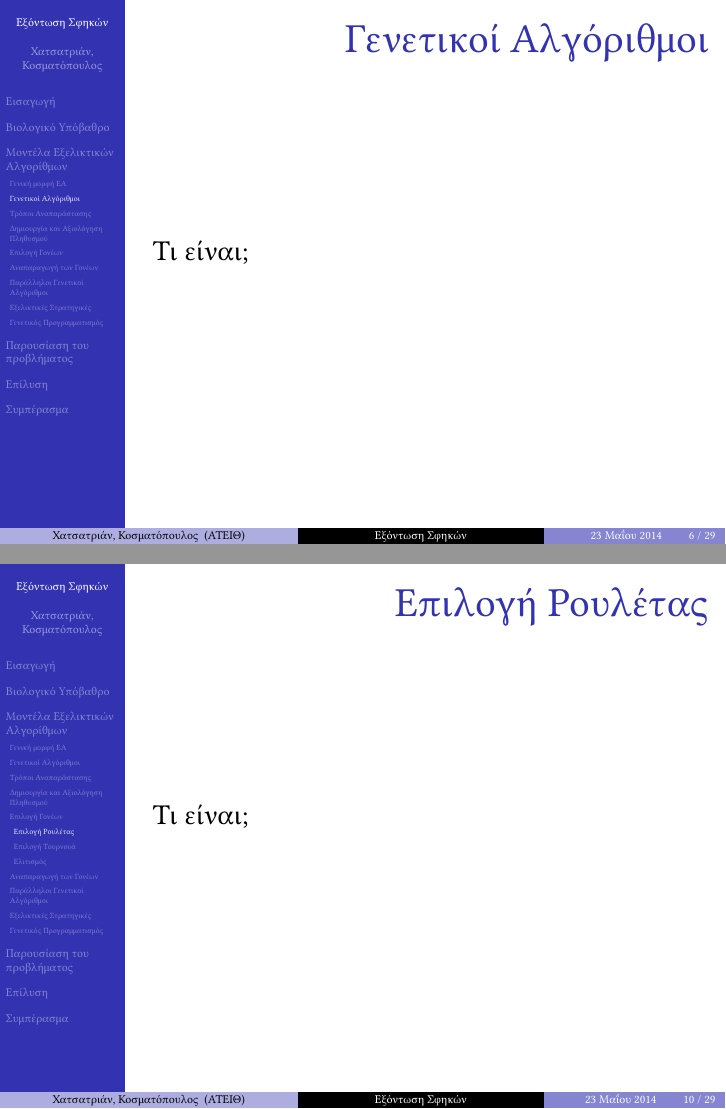
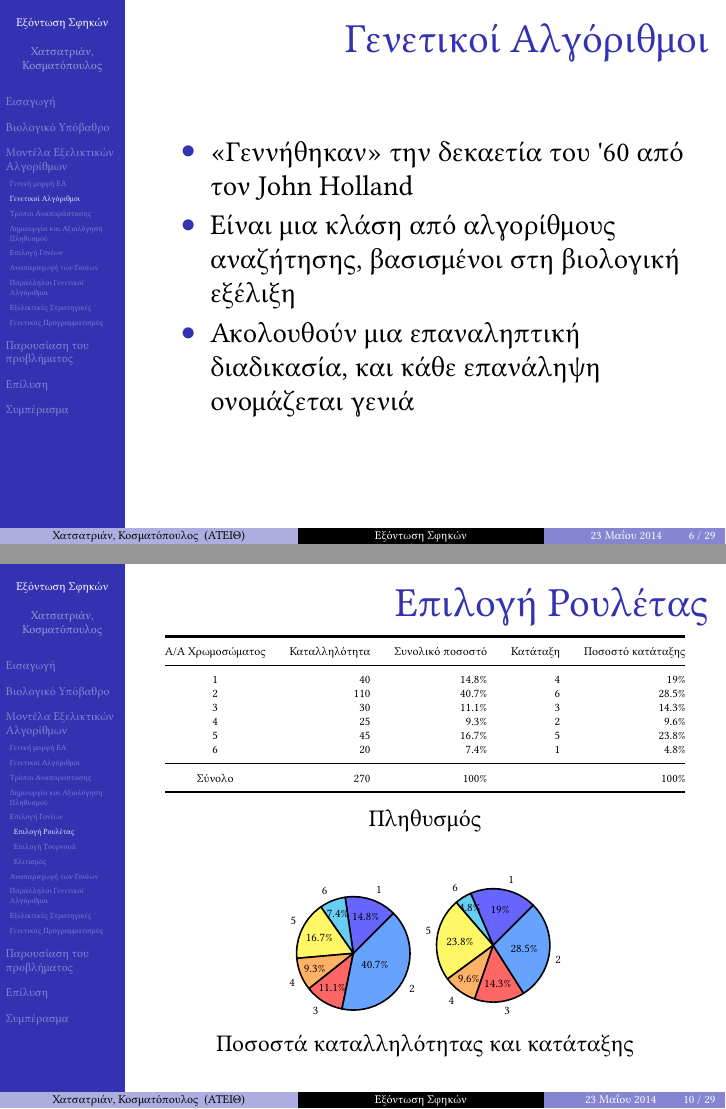
Before and after one commit to sortingbubbles/wasp-control, LaTeX slides (latex/presentation/waspPresentation.tex, which reads latex/presentation/pgf-pie.sty): pages 6 and 10 of 29 before the commit and pages 8 and 12 of 31 after it, joined at a grey line. Compiled offline with XeLaTeX; a missing font is replaced by an installed copy or a similar font.

Commit message:
Αλλαγές

```diff
--- /dev/null
+++ b/latex/presentation/pgf-pie.sty
@@ -0,0 +1,438 @@
+%%%%%%%%%%%%%%%%%%%%%%%%%%%%%%%%%%%%%%%%%%
+% Start of pgf-pie.sty
+%
+% Some LaTeX macros for pie chart by using PGF/Tikz package.
+% Home page of project: http://pgf-pie.googlecode.com/
+% Author: Xu Yuan <xuyuan.cn@gmail.com>
+%
+
+\NeedsTeXFormat{LaTeX2e}[1999/12/01]
+\ProvidesPackage{pgf-pie}[2011/10/02 v0.2 Some LaTeX macros for pie
+chart by using PGF/Tikz package.]
+
+\RequirePackage{tikz}
+\RequirePackage{ifthen}
+\RequirePackage{scalefnt}
+
+
+% args:
+% #1: begin angle
+% #2: end angle
+% #3: number
+% #4: label
+% #5: explode
+% #6: fill color
+% #7: radius
+% #8: center
+\newcommand{\pgfpie@slice}[8]{
+  \pgfmathparse{0.5*(#1)+0.5*(#2)}
+  \let\midangle\pgfmathresult
+
+  \path (#8) -- ++(\midangle:#5) coordinate(O);
+
+  \pgfmathparse{#7+#5}
+  \let\radius\pgfmathresult
+
+  % slice
+  \draw[line join=round, fill=#6, \style] (O) -- ++(#1:#7) arc (#1:#2:#7) -- cycle;
+
+  \pgfmathparse{min(((#2)-(#1)-10)/110*(-0.3),0)}
+  \let\temp\pgfmathresult
+  \pgfmathparse{(max(\temp,-0.5) + 0.8)*#7}
+  \let\innerpos\pgfmathresult
+
+  \ifthenelse{\equal{\pgfpie@text}{inside}}
+  {
+    % label and number together
+    \path (O) -- ++(\midangle:\innerpos) node
+    {\scalefont{#3}\shortstack{#4\\\beforenumber#3\afternumber}};
+  }
+  {
+    % label
+    \iflegend
+    \else
+    \path (O) -- ++ (\midangle:\radius)
+    node[inner sep=0, \pgfpie@text=\midangle:#4]{};
+    \fi
+
+    % number
+    \path (O) -- ++(\midangle:\innerpos) node
+    {\scalefont{#3}\beforenumber#3\afternumber};
+  }
+}
+
+\newcommand{\pgfpie@findColor}[1]
+{
+  \pgfmathparse{int(mod(#1,\value{pgfpie@colorLength}))}
+  \let\ci\pgfmathresult
+  \foreach \c [count=\j from 0] in \color {
+    \ifnum \j=\ci
+    \xdef\thecolor{\c}
+    \thecolor
+    \breakforeach
+    \fi
+  }
+}
+
+\newcommand{\pgfpie@findExplode}[1]
+{
+  \pgfmathparse{int(mod(#1,\value{pgfpie@explodeLength}))}
+  \let\ei\pgfmathresult
+  \foreach \e [count=\j from 0] in \explode {
+    \ifnum \j=\ei
+    \xdef\theexplode{\e}
+    \breakforeach
+    \fi
+  }
+}
+
+% #1: bottom left point
+% #2: size
+% #3: number
+% #4: color
+% #5: text
+\newcommand{\pgfpie@square}[5]
+{
+  \ifthenelse{\equal{\pgfpie@text}{inside}}
+  {
+    \draw[fill=#4, \style] (#1) rectangle node
+    {\scalefont{#3}\shortstack{#5\\\beforenumber#3\afternumber}} ++(#2);
+  }
+  {
+    \draw[fill=#4, \style] (#1) rectangle node
+    {\scalefont{#3}\beforenumber#3\afternumber} ++(#2);
+  }
+}
+
+% #1: pos
+% #2: radius
+% #3: number
+% #4: color
+% $5: style
+% $6: label
+\newcommand{\pgfpie@cloud}[6]
+{
+  \draw[fill=#4, #5] (#1) circle[radius=#2];
+  \ifthenelse{\equal{\pgfpie@text}{inside}}
+  {
+    \node at (#1) {\scalefont{#3}\shortstack{#6\\\beforenumber#3\afternumber}};
+  }
+  {
+    \node at (#1) {\scalefont{#3}\beforenumber#3\afternumber};
+  }
+}
+
+\newlength{\pgfpie@angleEnd}
+\newcounter{pgfpie@explodeLength}
+\newcounter{pgfpie@colorLength}
+\newcounter{pgfpie@sliceLength}
+
+\def\setexplode#1\pgfeov{\def\explode{#1}}
+\pgfkeyslet{/explode/.@cmd}{\setexplode}
+
+\def\setcolor#1\pgfeov{\def\color{#1}}
+\pgfkeyslet{/color/.@cmd}{\setcolor}
+
+\def\setradius#1\pgfeov{\def\radius{#1}}
+\pgfkeyslet{/radius/.@cmd}{\setradius}
+
+\def\setpos#1\pgfeov{\def\pos{#1}}
+\pgfkeyslet{/pos/.@cmd}{\setpos}
+
+\def\setstyle#1\pgfeov{\def\style{#1}}
+\pgfkeyslet{/style/.@cmd}{\setstyle}
+
+\def\setbeforenumber#1\pgfeov{\def\beforenumber{#1}}
+\pgfkeyslet{/before number/.@cmd}{\setbeforenumber}
+
+\def\setafternumber#1\pgfeov{\def\afternumber{#1}}
+\pgfkeyslet{/after number/.@cmd}{\setafternumber}
+
+\def\settext#1\pgfeov{\xdef\pgfpie@text{#1}}
+\pgfkeyslet{/text/.@cmd}{\settext}
+
+\def\setsum#1\pgfeov{\xdef\pgfpie@sum{#1}}
+\pgfkeyslet{/sum/.@cmd}{\setsum}
+
+\def\setrotate#1\pgfeov{\xdef\rotate{#1}}
+\pgfkeyslet{/rotate/.@cmd}{\setrotate}
+
+\newif\ifpolar
+\pgfkeys{/polar/.is if=polar}
+
+\newif\iflegend
+
+\newif\ifsquare
+\pgfkeys{/square/.is if=square}
+
+\newif\ifcloud
+\pgfkeys{/cloud/.is if=cloud}
+
+\newif\ifscalefont
+\pgfkeys{/scale font/.is if=scalefont}
+\let\scalefontorg\scalefont
+\renewcommand{\scalefont}[1]
+{
+  \ifscalefont
+  \pgfmathparse{#1 / \pgfpie@sum * 3 + 0.9}
+  \scalefontorg{\pgfmathresult}
+  \fi
+}
+
+\newcommand{\pie}[2][]
+{
+  % load default parameters
+  \pgfkeys{
+    explode=0,
+    color={blue!60, cyan!60, yellow!60, orange!60, red!60,
+      blue!60!cyan!60, cyan!60!yellow!60, red!60!cyan!60,
+      red!60!blue!60, orange!60!cyan!60},
+    radius=3,
+    pos={0,0},
+    style={thick},
+    before number=,
+    after number=,
+    text=label,
+    sum=100,
+    rotate=0,
+    polar=false,
+    square=false,
+    cloud=false,
+    scale font=false,
+  }
+  % load user's parameters
+  \pgfkeys{#1}
+  % add percentage automatically
+  \ifthenelse{\equal{\pgfpie@sum}{100}}
+  {
+    \pgfkeys{after number=\%}
+    \pgfkeys{#1}
+  }{}
+
+  % legend or not
+  \ifthenelse{\equal{\pgfpie@text}{legend}}
+  {\legendtrue}
+  {\legendfalse}
+
+  % handle sum
+  \ifthenelse{\equal{\pgfpie@sum}{auto}}
+  {
+    % sum all input
+    \xdef\pgfpie@sum{0}
+    \foreach \p/\t in {#2}
+    {
+      \pgfmathparse{\pgfpie@sum + \p}
+      \xdef\pgfpie@sum{\pgfmathresult}
+    }
+  }
+  {}
+
+  % init counters
+  \setcounter{pgfpie@explodeLength}{0}
+  \foreach \e in \explode { \addtocounter{pgfpie@explodeLength}{1} }
+
+  \setcounter{pgfpie@colorLength}{0}
+  \foreach \c in \color { \addtocounter{pgfpie@colorLength}{1} }
+
+  \pgfmathsetlength{\pgfpie@angleEnd}{0}
+
+  \setcounter{pgfpie@sliceLength}{0}
+  \foreach \p/\e in {#2} { \addtocounter{pgfpie@sliceLength}{1} }
+
+  \ifsquare
+  %%%%%%%%%% SQUARE PIE BEGIN %%%%%%%%%%%
+  \pgfmathparse{\radius*2}
+  \xdef\verticalLength{\pgfmathresult}
+  \xdef\horizontalLength{\pgfmathresult}
+  \path (\pos) -- ++(-\radius, -\radius) coordinate (start);
+  \pgfmathparse{\verticalLength * \horizontalLength / \pgfpie@sum}
+  \let\squareUnit\pgfmathresult
+
+  % drawing loop
+  \foreach \p/\t [count=\i from 0] in {#2}
+  {
+    \pgfpie@findColor{\i}
+
+    \ifthenelse{\lengthtest{\verticalLength cm > \horizontalLength cm}}
+    {
+      \pgfmathparse{\p * \squareUnit / \horizontalLength}
+      \let\height\pgfmathresult
+
+      \pgfpie@square{start}{\horizontalLength,\height}
+      {\p}
+      {\thecolor}
+      {\t}
+      %label
+      \iflegend
+      \else
+      \ifthenelse{\equal{\pgfpie@text}{inside}}
+      {}
+      {
+        \path (start) -- ++(\horizontalLength,\height*0.5) node[inner
+        sep=0, \pgfpie@text=0:\t]{};
+      }
+      \fi
+
+      \pgfmathparse{\verticalLength - \height}
+      \xdef\verticalLength{\pgfmathresult}
+      \path (start) -- ++(0, \height) coordinate (start);
+    }
+    {
+      \pgfmathparse{\p * \squareUnit / \verticalLength }
+      \let\width\pgfmathresult
+
+      \pgfpie@square{start}{\width,\verticalLength}
+      {\p}
+      {\thecolor}
+      {\t}
+      %label
+      \iflegend
+      \else
+      \ifthenelse{\equal{\pgfpie@text}{inside}}
+      {}
+      {
+        \path (start) -- ++(\width*0.5,\verticalLength) node[inner
+        sep=0, \pgfpie@text=90:\t]{};
+      }
+      \fi
+
+      \pgfmathparse{\horizontalLength - \width}
+      \xdef\horizontalLength{\pgfmathresult}
+      \path (start) -- ++(\width, 0) coordinate (start);
+    }
+  }
+
+  %%%%%%%%%% SQUARE PIE END %%%%%%%%%%%
+  \else
+  \ifcloud
+  %%%%%%%%%% CLOUD PIE BGEIN %%%%%%%%%%%
+  % drawing loop
+  \foreach \p/\t [count=\i from 0] in {#2}
+  {
+    % find explode
+    \pgfpie@findExplode{\i}
+    \def\cloudGap{\theexplode + 0.1}
+    \pgfmathparse{sqrt(\p / \pgfpie@sum) * \radius}
+    \let\cloudR\pgfmathresult
+    \ifnum \i = 0
+    % first cloud
+    \coordinate (O) at (\pos);
+    \xdef\cloudRone{\cloudR}
+    \xdef\cloudExtendDir{180+\rotate}
+    \else
+    \ifnum \i = 1
+    % second cloud
+    \xdef\cloudRtwo{\cloudR}
+    \xdef\cloudExtendDir{45+\rotate}
+    \path (O) -- ++(\cloudExtendDir:\cloudRone+\cloudGap+\cloudRtwo) coordinate (O);
+    \else
+    % next cloud
+    \pgfmathparse{\cloudRone+\cloudGap+\cloudRtwo}
+    \let\la\pgfmathresult
+    \pgfmathparse{\cloudRone+\cloudGap+\cloudR}
+    \let\lb\pgfmathresult
+    \pgfmathparse{\cloudRtwo+\cloudGap+\cloudR}
+    \let\lc\pgfmathresult
+    \pgfmathparse{\la^2+\lc^2-\lb^2}
+    \let\tmp\pgfmathresult
+    \pgfmathparse{180 - acos(\tmp / 2 / \la / \lc)}
+    \let\cloudRot\pgfmathresult
+    \ifodd \i
+    \pgfmathparse{-\cloudRot}
+    \let\cloudRot\pgfmathresult
+    \fi
+    \pgfmathparse{\cloudExtendDir - \cloudRot}
+    \xdef\cloudExtendDir{\pgfmathresult}
+    \path (O) -- ++(\cloudExtendDir:\lc) coordinate (O);
+    \xdef\cloudRone{\cloudRtwo}
+    \xdef\cloudRtwo{\cloudR}
+    \fi
+    \fi
+
+    % find color
+    \pgfpie@findColor{\i}
+
+    \pgfpie@cloud{O}{\cloudR}{\p}
+    {\thecolor}{\style}{\t}
+
+    % label
+    \iflegend
+    \else
+    \ifthenelse{\equal{\pgfpie@text}{inside}}
+    {}
+    {
+      \path (O) -- ++(\cloudExtendDir:\cloudR)
+      node[inner sep=0, \pgfpie@text=\cloudExtendDir:\t] {};
+    }
+    \fi
+  }
+  %%%%%%%%%% CLOUD PIE BGEIN %%%%%%%%%%%
+  \else
+  %%%%%%%%%% CIRCLE PIE BGEIN %%%%%%%%%%%
+  \ifpolar
+  \xdef\maxValue{0}
+  \foreach \p/\e in {#2} {
+    \ifnum \maxValue < \p
+    \xdef\maxValue{\p}
+    \fi
+  }
+  \pgfmathparse{\pgfpie@sum / \value{pgfpie@sliceLength}}
+  \xdef\polarangle{\pgfmathresult}
+  \pgfmathparse{\radius / sqrt(\maxValue)}
+  \xdef\polarRadiusUnit{\pgfmathresult}
+  \else
+  \xdef\theradius{\radius}
+  \fi
+
+  \xdef\pgfpie@angleBegin{\the\pgfpie@angleEnd}
+  % drawing loop
+  \foreach \p/\t [count=\i from 0] in {#2}
+  {
+    \pgfmathsetlength{\pgfpie@angleEnd}{\pgfpie@angleBegin}
+    \ifpolar
+    % Polar area diagram
+    \pgfmathaddtolength{\pgfpie@angleEnd}{\polarangle}
+    \pgfmathparse{sqrt(\p) * \polarRadiusUnit}
+    \xdef\theradius{\pgfmathresult}
+    \else
+    % normal pie
+    \pgfmathaddtolength{\pgfpie@angleEnd}{\p}
+    \fi
+
+    % find explode
+    \pgfpie@findExplode{\i}
+
+    % find color
+    \pgfpie@findColor{\i}
+    \pgfpie@slice{\pgfpie@angleBegin/\pgfpie@sum*360+\rotate}
+    {\the\pgfpie@angleEnd/\pgfpie@sum*360+\rotate}
+    {\p}
+    {\t}
+    {\theexplode}
+    {\thecolor}
+    {\theradius}
+    {\pos}
+    \xdef\pgfpie@angleBegin{\the\pgfpie@angleEnd}
+  }
+  %%%%%%%%%% CIRCLE PIE END %%%%%%%%%%%
+  \fi
+  \fi
+
+  % legend
+  \iflegend
+  \coordinate[xshift=0.8cm,
+  yshift=(\value{pgfpie@sliceLength}*0.5+1)*0.5cm] (legendpos) at
+  (current bounding box.east);
+
+  \begin{scope}[node distance=0.5cm]
+    \foreach \p/\t  [count=\i from 0] in {#2}
+    {
+      \pgfpie@findColor{\i}
+      \node[draw, fill=\thecolor, \style, below of=legendpos, label=0:\t] (legendpos) {};
+    }
+  \end{scope}
+  \fi
+}
+
+%%% End of pgf-pie.sty
+%%%%%%%%%%%%%%%%%%%%%%%%%%%%%%%%%%%%%%%%%%
--- a/latex/presentation/waspPresentation.tex
+++ b/latex/presentation/waspPresentation.tex
@@ -100,6 +100,7 @@
 
 \setbeamertemplate{navigation symbols}{} % To remove the navigation symbols from the bottom of all slides uncomment this line
 }
+\setbeamertemplate{caption}{\insertcaption}
 
 \usepackage{polyglossia} % χρησιμοποιείται για καλύτερη υποστήριξη των Ελληνικών
 \usepackage{graphicx} % Allows including images
@@ -109,6 +110,7 @@
 \usetikzlibrary{pgfplots.groupplots}
 \usepackage{xcolor} % For colors
 \usepackage[linesnumbered,vlined]{algorithm2e} % χρησιμοποιείται για τους αλγόριθμους
+\usepackage{pgf-pie} % χρησιμοποιείται για πίτες
 
 \pgfplotsset{compat=1.10}
 
@@ -132,8 +134,8 @@
 }
 \date{23 Μαΐου 2014} % Date, can be changed to a custom date
 
-\newfontfamily\greekfont[Script=Greek]{Linux Libertine G} % work-around για bug του polyglossia
-\setmainfont[Kerning=On,Mapping=tex-text]{Linux Libertine G} % roman font
+\newfontfamily\greekfont[Script=Greek]{Linux Libertine O} % work-around για bug του polyglossia
+\setmainfont[Kerning=On,Mapping=tex-text]{Linux Libertine O} % roman font
 
 \begin{document}
 
@@ -215,7 +217,11 @@
 
 \begin{frame}
 \frametitle{Γενετικοί Αλγόριθμοι}
-Τι είναι;
+\begin{itemize}
+  \item «Γεννήθηκαν» την δεκαετία του '60 από τον John Holland\pause
+  \item Είναι μια κλάση από αλγορίθμους αναζήτησης, βασισμένοι στη βιολογική εξέλιξη\pause
+  \item Ακολουθούν μια επαναληπτική διαδικασία, και κάθε επανάληψη ονομάζεται γενιά
+\end{itemize}
 \end{frame}
 
 \subsection{Τρόποι Αναπαράστασης}
@@ -243,7 +272,34 @@
 
 \begin{frame}
 \frametitle{Επιλογή Ρουλέτας}
-Τι είναι;
+\begin{tiny}
+\begin{table}
+    \centering
+    \begin{tabular}{@{}crrrr@{}}
+        \toprule
+        Α/Α Χρωμοσώματος & Καταλληλότητα & Συνολικό ποσοστό & Κατάταξη & Ποσοστό κατάταξης \\ \midrule
+        1                & 40            & 14.8\%           & 4        & 19\%              \\
+        2                & 110           & 40.7\%           & 6        & 28.5\%            \\
+        3                & 30            & 11.1\%           & 3        & 14.3\%            \\
+        4                & 25            & 9.3\%            & 2        & 9.6\%             \\
+        5                & 45            & 16.7\%           & 5        & 23.8\%            \\
+        6                & 20            & 7.4\%            & 1        & 4.8\%             \\ \midrule
+        Σύνολο           & 270           & 100\%            &          & 100\%             \\ \bottomrule
+    \end{tabular}
+    \caption{Πληθυσμός}
+\end{table}
+\begin{figure}
+    \centering
+    \begin{tikzpicture}
+        \pie[rotate=45, radius=1]{14.8/1, 7.4/6, 16.7/5, 9.3/4, 11.1/3, 40.7/2}
+    \end{tikzpicture}
+    \begin{tikzpicture}
+        \pie[rotate=45, radius=1]{19/1, 4.8/6, 23.8/5, 9.6/4, 14.3/3, 28.5/2}
+    \end{tikzpicture}
+
+    \caption{Ποσοστά καταλληλότητας και κατάταξης}
+\end{figure}
+\end{tiny}
 \end{frame}
 
 \subsubsection*{Επιλογή Τουρνουά}
```
Also changed, not shown: latex/presentation/waspPresentation.tex (46 more changed lines).
